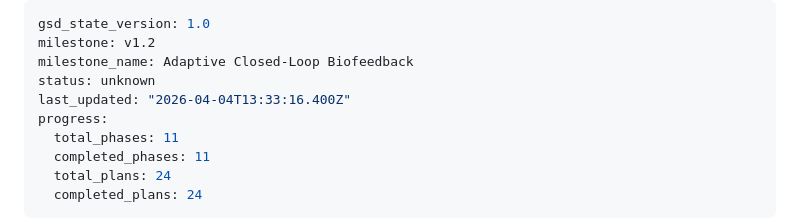
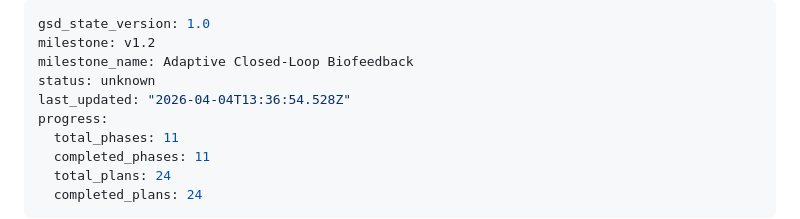
Before and after one commit to geroneblomgren/HRV, a Markdown page: .planning/STATE.md, the part around the change. Drawn GitHub-style.

```diff
--- a/.planning/STATE.md
+++ b/.planning/STATE.md
@@ -3,7 +3,7 @@ gsd_state_version: 1.0
 milestone: v1.2
 milestone_name: Adaptive Closed-Loop Biofeedback
 status: unknown
-last_updated: "2026-04-04T13:33:16.400Z"
+last_updated: "2026-04-04T13:36:54.528Z"
 progress:
   total_phases: 11
   completed_phases: 11
```
Also changed, not shown: .planning/ROADMAP.md (+1 -1 lines), 1 other file.
